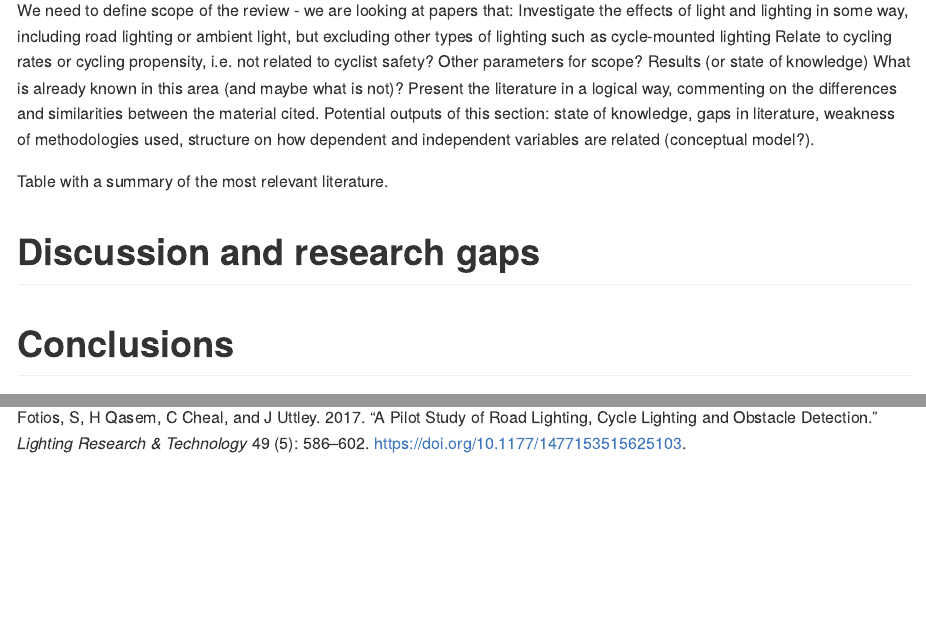
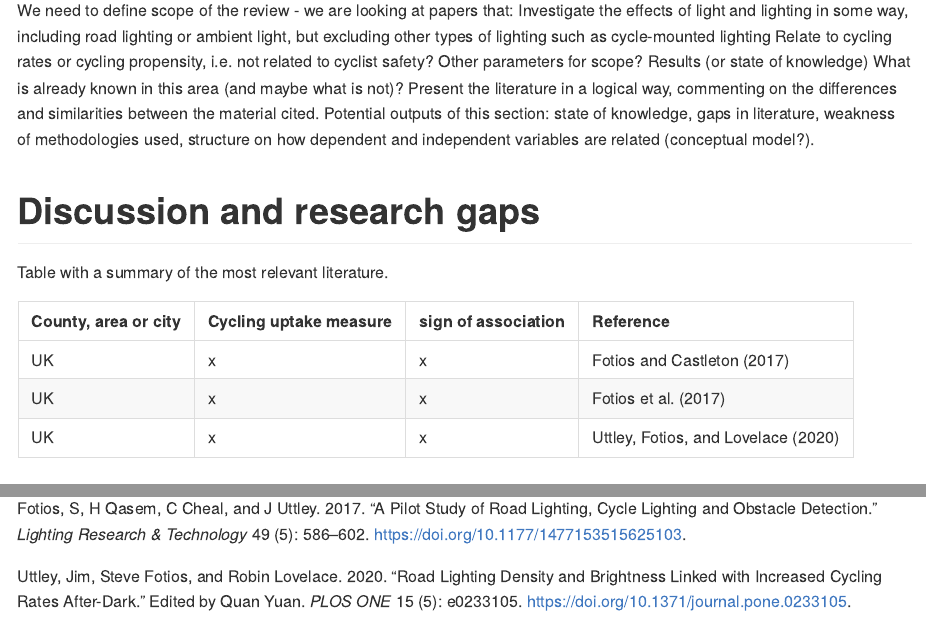
Before and after one commit to saturnlighting/literature-review, an R Markdown document (README.Rmd): the page in a window 1100 px wide, from 910 px down, and a second part further down, joined at a grey line. Rendered offline with R 4.5, knitr and Pandoc, with nearby package versions.

Commit message:
add table

````diff
--- a/README.Rmd
+++ b/README.Rmd
@@ -5,6 +5,7 @@ editor_options:
     wrap: sentence
 title: 'Cycling Uptake and Road Lighting: A Review'
 bibliography: saturn.bib
+always_allow_html: true
 ---
 
 # Abstract
@@ -55,9 +56,18 @@ Results (or state of knowledge) What is already known in this area (and maybe wh
 Present the literature in a logical way, commenting on the differences and similarities between the material cited.
 Potential outputs of this section: state of knowledge, gaps in literature, weakness of methodologies used, structure on how dependent and independent variables are related (conceptual model?).
 
+# Discussion and research gaps
+
 Table with a summary of the most relevant literature.
 
-# Discussion and research gaps
+```{r tab1, echo=FALSE}
+library(kableExtra)
+tab <- matrix(c( 'UK', 'UK', 'UK', 'x', 'x', 'x', 'x', 'x', 'x', '@fotios_lighting_2017', '@fotios_pilot_2017', '@uttley_road_2020'), ncol = 4)
+colnames(tab) <- c('County, area or city', 'Cycling uptake measure', 'sign of association', 'Reference')
+tab <- as.data.frame(tab)
+kbl(tab) %>%
+  kable_styling()
+```
 
 # Conclusions
 
````
Also changed, not shown: README.md.
